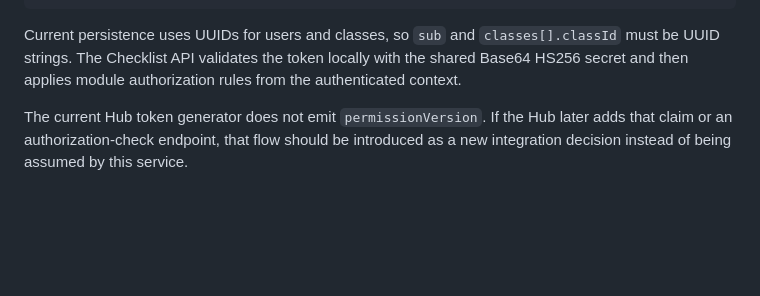
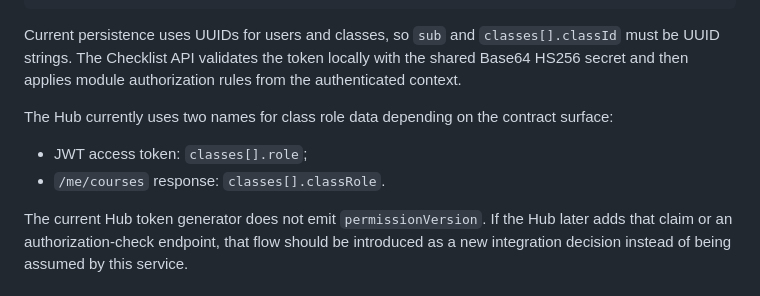
Before and after one commit to Portal-Conecta/checklist-backend, a Markdown page: README.md, the part around the change. Rendered like a GitHub page; blank space fills up the shorter version.

Commit message:
#150 docs: documenta campos role e classRole do Hub

````diff
--- a/README.md
+++ b/README.md
@@ -250,6 +250,11 @@ Expected token claims:
 ```
 
 Current persistence uses UUIDs for users and classes, so `sub` and `classes[].classId` must be UUID strings. The Checklist API validates the token locally with the shared Base64 HS256 secret and then applies module authorization rules from the authenticated context.
+
+The Hub currently uses two names for class role data depending on the contract surface:
+
+- JWT access token: `classes[].role`;
+- `/me/courses` response: `classes[].classRole`.
 
 The current Hub token generator does not emit `permissionVersion`. If the Hub later adds that claim or an authorization-check endpoint, that flow should be introduced as a new integration decision instead of being assumed by this service.
 
````
